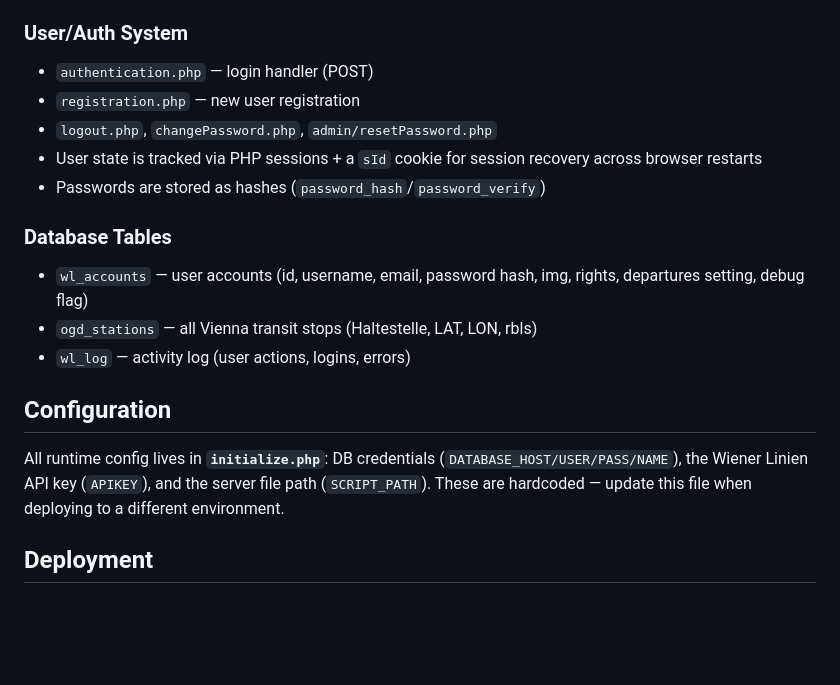
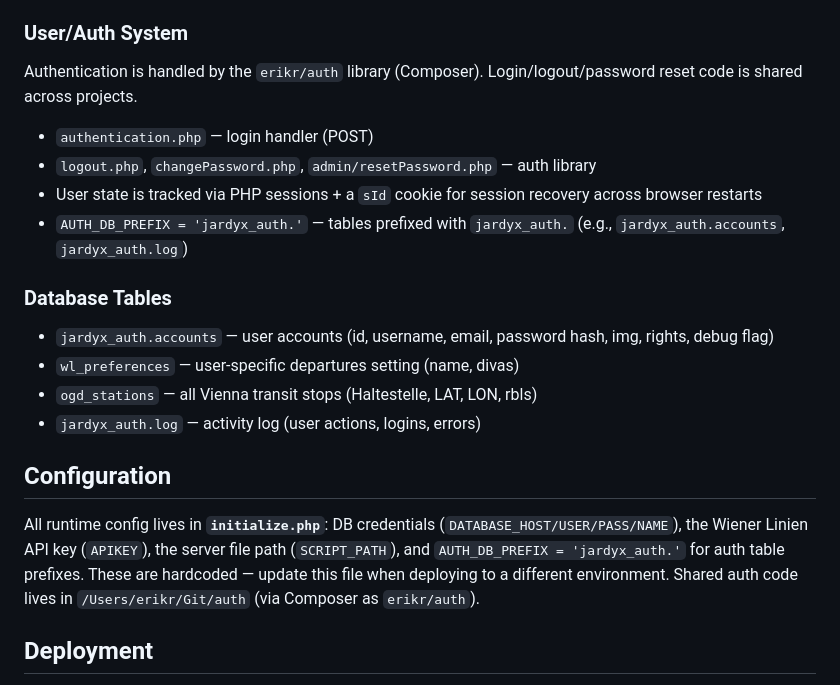
Before and after one commit to erik-wien/wlmonitor, a Markdown page: CLAUDE.md, the part around the change. GitHub-like rendering; blank space fills up the shorter version.

Commit message:
docs: update CLAUDE.md for auth library migration

```diff
--- a/CLAUDE.md
+++ b/CLAUDE.md
@@ -39,21 +39,23 @@ The Wiener Linien API uses **DIVA numbers** (also called RBL numbers) to identif
 
 ### User/Auth System
 
+Authentication is handled by the `erikr/auth` library (Composer). Login/logout/password reset code is shared across projects.
+
 - `authentication.php` — login handler (POST)
-- `registration.php` — new user registration
-- `logout.php`, `changePassword.php`, `admin/resetPassword.php`
+- `logout.php`, `changePassword.php`, `admin/resetPassword.php` — auth library
 - User state is tracked via PHP sessions + a `sId` cookie for session recovery across browser restarts
-- Passwords are stored as hashes (`password_hash`/`password_verify`)
+- `AUTH_DB_PREFIX = 'jardyx_auth.'` — tables prefixed with `jardyx_auth.` (e.g., `jardyx_auth.accounts`, `jardyx_auth.log`)
 
 ### Database Tables
 
-- `wl_accounts` — user accounts (id, username, email, password hash, img, rights, departures setting, debug flag)
+- `jardyx_auth.accounts` — user accounts (id, username, email, password hash, img, rights, debug flag)
+- `wl_preferences` — user-specific departures setting (name, divas)
 - `ogd_stations` — all Vienna transit stops (Haltestelle, LAT, LON, rbls)
-- `wl_log` — activity log (user actions, logins, errors)
+- `jardyx_auth.log` — activity log (user actions, logins, errors)
 
 ## Configuration
 
-All runtime config lives in **`initialize.php`**: DB credentials (`DATABASE_HOST/USER/PASS/NAME`), the Wiener Linien API key (`APIKEY`), and the server file path (`SCRIPT_PATH`). These are hardcoded — update this file when deploying to a different environment.
+All runtime config lives in **`initialize.php`**: DB credentials (`DATABASE_HOST/USER/PASS/NAME`), the Wiener Linien API key (`APIKEY`), the server file path (`SCRIPT_PATH`), and `AUTH_DB_PREFIX = 'jardyx_auth.'` for auth table prefixes. These are hardcoded — update this file when deploying to a different environment. Shared auth code lives in `/Users/erikr/Git/auth` (via Composer as `erikr/auth`).
 
 ## Deployment
 
```
